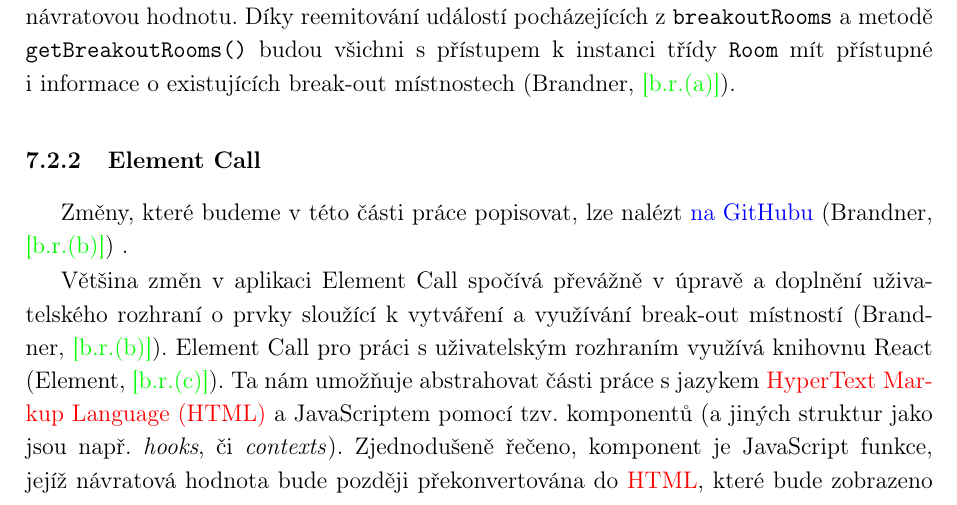
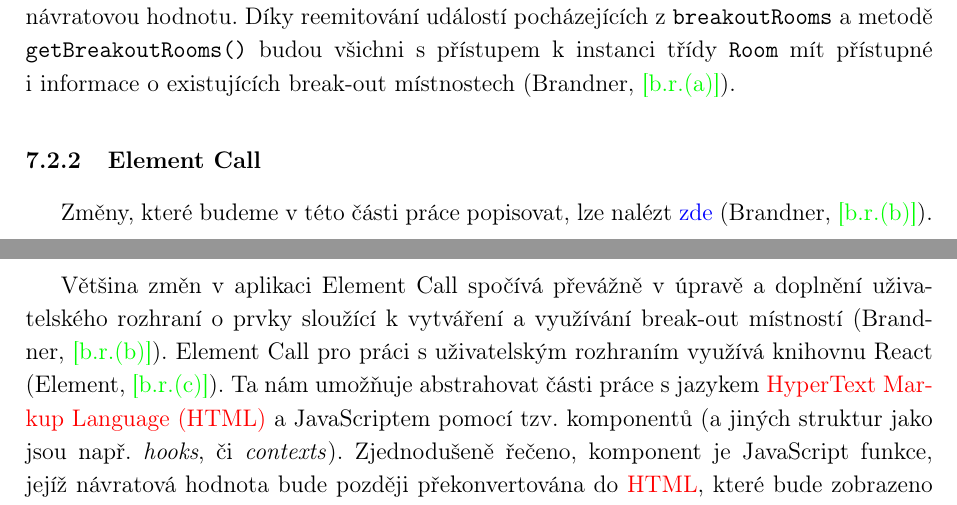
Before and after one commit to SimonBrandner/MatrixRTC-thesis, a LaTeX document (matrixRTC.tex, which reads sections/breakoutRooms.tex): part of page 44 of 62 before the commit and two parts of pages 43 and 44 of 61 after it, the two joined at a grey line, cut so that both start at the same text. Compiled offline with pdfLaTeX.

Commit message:
Adjust wording for page size
Signed-off-by: Šimon Brandner <simon.bra.ag@gmail.com>

```diff
--- a/sections/breakoutRooms.tex
+++ b/sections/breakoutRooms.tex
@@ -300,10 +301,10 @@
 
 \subsubsection{Element Call}
 
-Změny, které budeme v této části práce popisovat, lze nalézt
-\href{https://github.com/vector-im/element-call/pull/1615/}{na GitHubu}
-\parencite{GitHub-ElementCall-BreakoutRooms} \iftoggle{school}{a v příloze (viz
-    část \ref{attachment})}{}.
+Změny, které budeme v této části práce popisovat, lze nalézt  \iftoggle{school}{v příloze (viz
+    část
+    \ref{attachment})}{\href{https://github.com/vector-im/element-call/pull/1615/}{zde}
+    \parencite{GitHub-ElementCall-BreakoutRooms}}.
 
 Většina změn v aplikaci Element Call spočívá převážně v úpravě a doplnění
 uživatelského rozhraní o prvky sloužící k vytváření a využívání break-out
```
Also changed, not shown: sections/breakoutRooms.tex (7 more changed lines).
